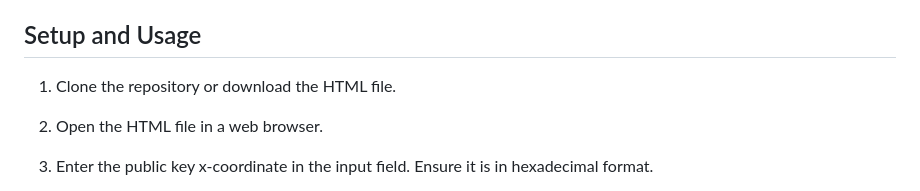
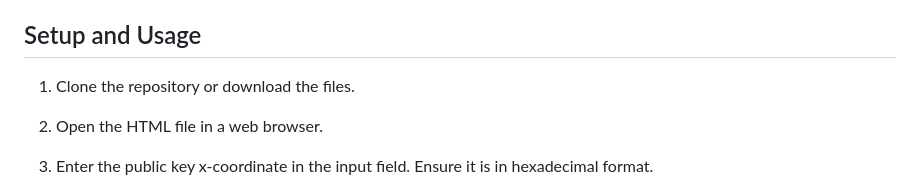
Before and after one commit to jadehamel/ETHPublicKeyBruteForce, a Markdown page: README.md, the part around the change. Rendered like a GitHub page.

Commit message:
Update README.md about languages split action

```diff
--- a/README.md
+++ b/README.md
@@ -24,7 +24,7 @@ This application is a demonstration of brute-forcing the private key correspondi
 
 ## Setup and Usage
 
-1. Clone the repository or download the HTML file.
+1. Clone the repository or download the files.
 
 2. Open the HTML file in a web browser.
 
```
